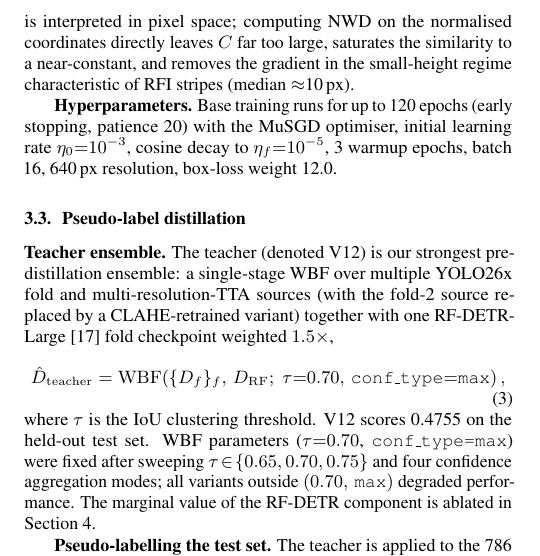
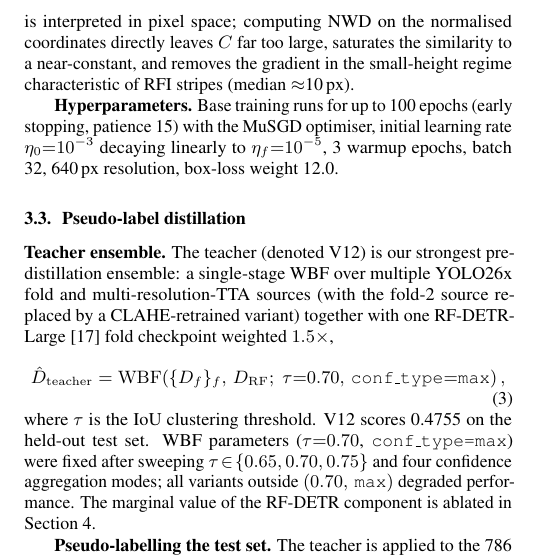
Before and after one commit to Nas01010101/clearsar-rfi-detection, a LaTeX paper (docs/clearsar_paper.tex): part of one column of page 2 of 5, cut so that both start at the same text. Compiled offline with pdfLaTeX.

Commit message:
Correct base-training hyperparameters to the verified run config
Audited every training detail and the model math against the archived
configs/logs (phase_a_fold0-2/args.yaml, ultralytics 8.4.47; METHODOLOGY,
PHASE_A_LOG). Corrected four base-training values that did not match the
actual run:

- batch 16 -> 32
- patience 20 -> 15
- epoch cap 120 -> 100
- LR schedule cosine -> linear (final eta_f=1e-5 unchanged, lrf=0.01)

Confirmed correct and unchanged: MuSGD optimizer, box-gain 12.0, NWD
blend (alpha=0.5, C=12.8) and its Wasserstein math, 3-epoch warmup,
640px; student fine-tune (AdamW lr0=1e-4, freeze=10, 15 epochs,
batch 24); all dataset statistics (3154/2753/401 split, median image
515x342, box 140x10px, aspect ~8:1, heights 4-115px) computed from the
GT; and CLAHE (clip 3.0, 8x8 tiles, LAB L-channel).

Applied to both the 5-page report and the 2-page camera-ready abstract.

```diff
--- a/docs/clearsar_paper.tex
+++ b/docs/clearsar_paper.tex
@@ -256,10 +256,11 @@ similarity to a near-constant, and removes the gradient in the
 small-height regime characteristic of RFI stripes (median
 $\approx$10\,px).
 
-\textbf{Hyperparameters.} Base training runs for up to 120 epochs
-(early stopping, patience 20) with the MuSGD optimiser, initial
-learning rate $\eta_0{=}10^{-3}$, cosine decay to $\eta_f{=}10^{-5}$,
-3 warmup epochs, batch 16, 640\,px resolution, box-loss weight 12.0.
+\textbf{Hyperparameters.} Base training runs for up to 100 epochs
+(early stopping, patience 15) with the MuSGD optimiser, initial
+learning rate $\eta_0{=}10^{-3}$ decaying linearly to
+$\eta_f{=}10^{-5}$, 3 warmup epochs, batch 32, 640\,px resolution,
+box-loss weight 12.0.
 
 \subsection{Pseudo-label distillation}
 \label{sec:pseudo}
```
Also changed, not shown: docs/REVIEWER_RESPONSE.md (+10 -2 lines), docs/clearsar_abstract_2p.tex (+2 -2 lines), docs/clearsar_abstract_2p.pdf, docs/clearsar_paper.pdf.
